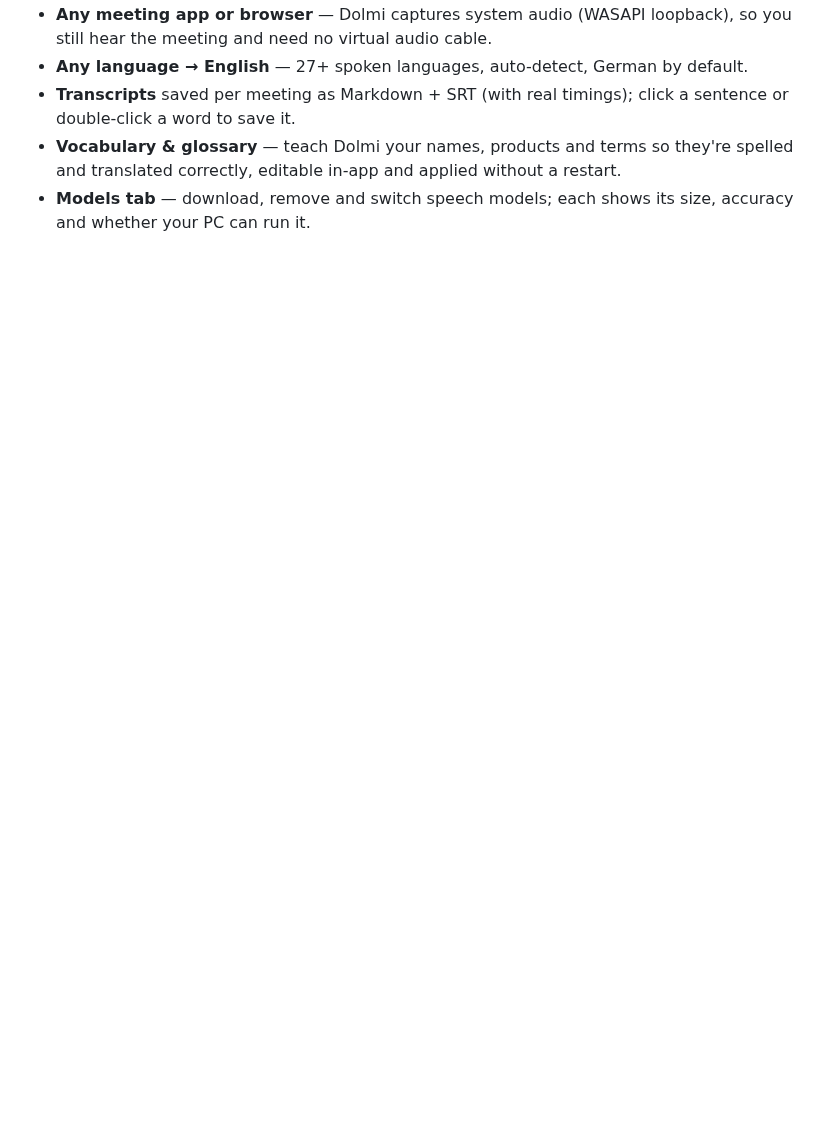
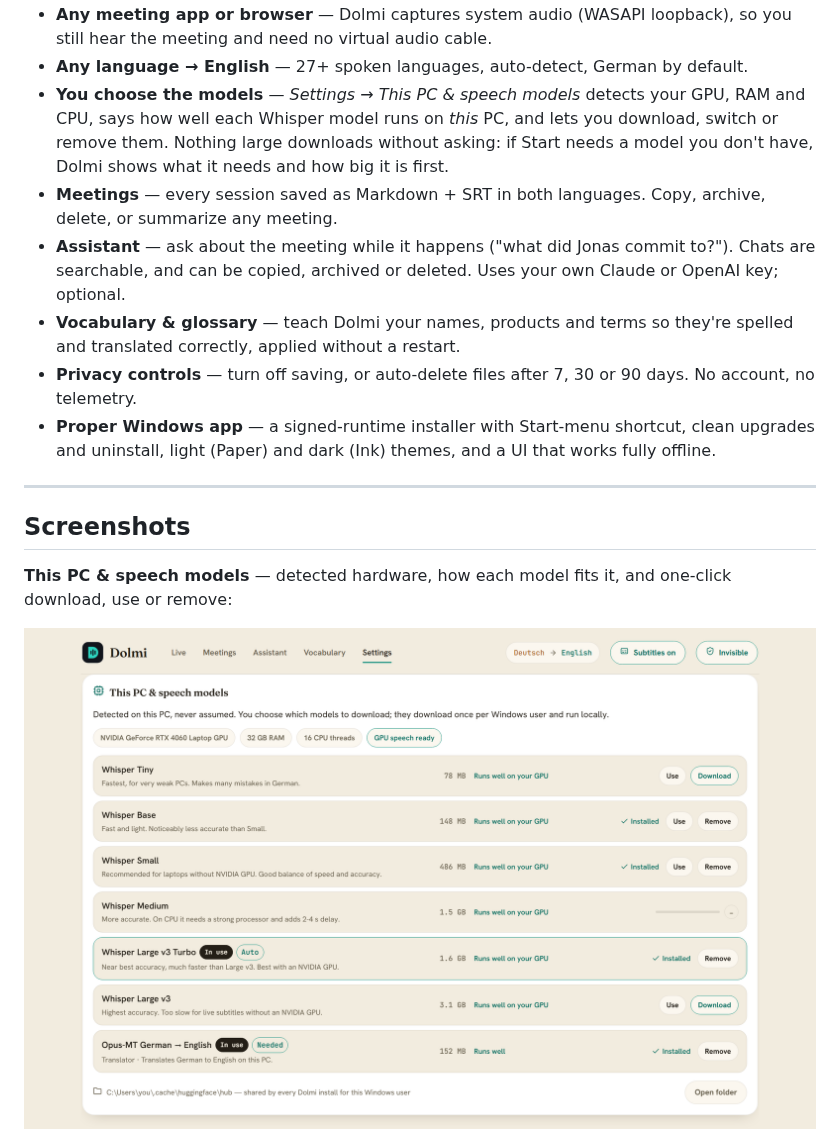
Before and after one commit to AnnasMustafaDev/dolmi, a Markdown page: README.md, the part around one of its changes. GitHub-like rendering; pictures changed too: assets/screenshots/models.png; blank space fills up the shorter version.

```diff
--- a/README.md
+++ b/README.md
@@ -22,5 +23,17 @@ Dolmi listens to whatever plays through your speakers (Teams, Zoom, Meet, Slack,
 - **Any meeting app or browser** — Dolmi captures system audio (WASAPI loopback), so you still hear the meeting and need no virtual audio cable.
 - **Any language → English** — 27+ spoken languages, auto-detect, German by default.
-- **Transcripts** saved per meeting as Markdown + SRT (with real timings); click a sentence or double-click a word to save it.
-- **Vocabulary & glossary** — teach Dolmi your names, products and terms so they're spelled and translated correctly, editable in-app and applied without a restart.
-- **Models tab** — download, remove and switch speech models; each shows its size, accuracy and whether your PC can run it.
+- **You choose the models** — *Settings → This PC & speech models* detects your GPU, RAM and CPU, says how well each Whisper model runs on *this* PC, and lets you download, switch or remove them. Nothing large downloads without asking: if Start needs a model you don't have, Dolmi shows what it needs and how big it is first.
+- **Meetings** — every session saved as Markdown + SRT in both languages. Copy, archive, delete, or summarize any meeting.
+- **Assistant** — ask about the meeting while it happens ("what did Jonas commit to?"). Chats are searchable, and can be copied, archived or deleted. Uses your own Claude or OpenAI key; optional.
+- **Vocabulary & glossary** — teach Dolmi your names, products and terms so they're spelled and translated correctly, applied without a restart.
+- **Privacy controls** — turn off saving, or auto-delete files after 7, 30 or 90 days. No account, no telemetry.
+- **Proper Windows app** — a signed-runtime installer with Start-menu shortcut, clean upgrades and uninstall, light (Paper) and dark (Ink) themes, and a UI that works fully offline.
+
+---
+
+## Screenshots
+
+**This PC & speech models** — detected hardware, how each model fits it, and one-click download, use or remove:
+
+![Dolmi speech models in Settings](assets/screenshots/models.png)
+
```
Also changed, not shown: other parts of README.md (+55 -38 lines), PRIVACY.md (+1 -1 lines), design/INSTALLER-PLAN.md (+1 -1 lines), assets/screenshots/assistant.png (added), assets/screenshots/download-prompt.png (added), assets/screenshots/live.png, assets/screenshots/meetings.png (added), assets/screenshots/overlay.png.
